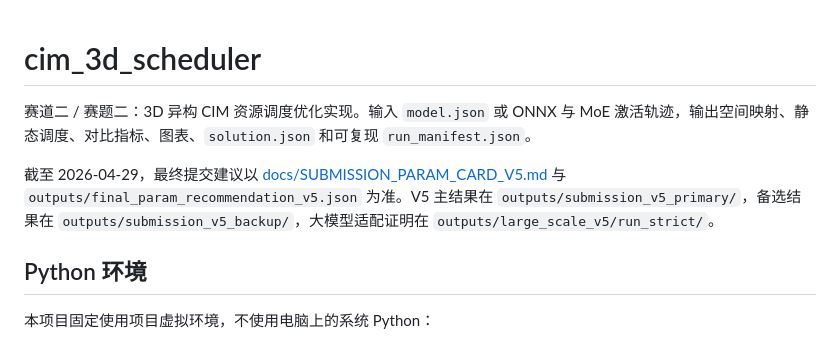
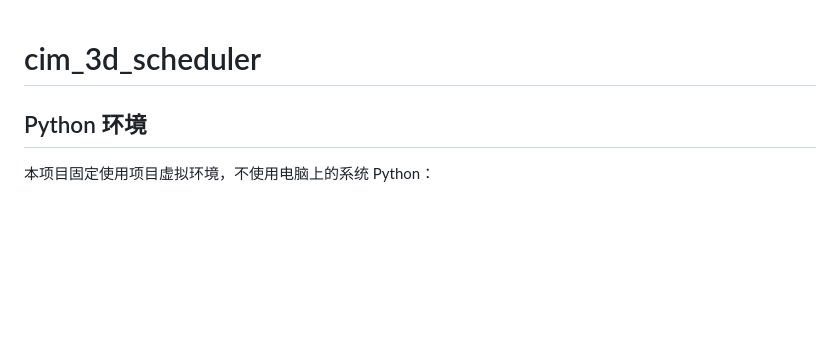
Before and after one commit to EricEvans-e/INNO, a Markdown page: README.md, the part around the change. Drawn GitHub-style; blank space fills up the shorter version.

```diff
--- a/README.md
+++ b/README.md
@@ -1,8 +1,4 @@
 # cim_3d_scheduler
-
-赛道二 / 赛题二：3D 异构 CIM 资源调度优化实现。输入 `model.json` 或 ONNX 与 MoE 激活轨迹，输出空间映射、静态调度、对比指标、图表、`solution.json` 和可复现 `run_manifest.json`。
-
-截至 2026-04-29，最终提交建议以 [docs/SUBMISSION_PARAM_CARD_V5.md](docs/SUBMISSION_PARAM_CARD_V5.md) 与 `outputs/final_param_recommendation_v5.json` 为准。V5 主结果在 `outputs/submission_v5_primary/`，备选结果在 `outputs/submission_v5_backup/`，大模型适配证明在 `outputs/large_scale_v5/run_strict/`。
 
 ## Python 环境
 
```
